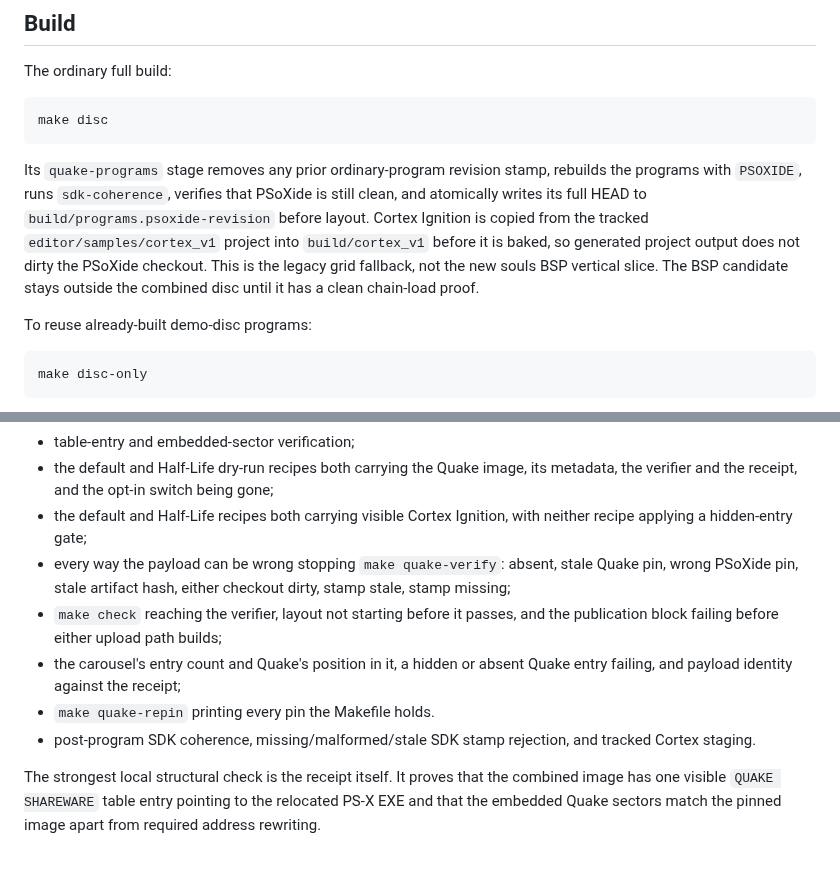
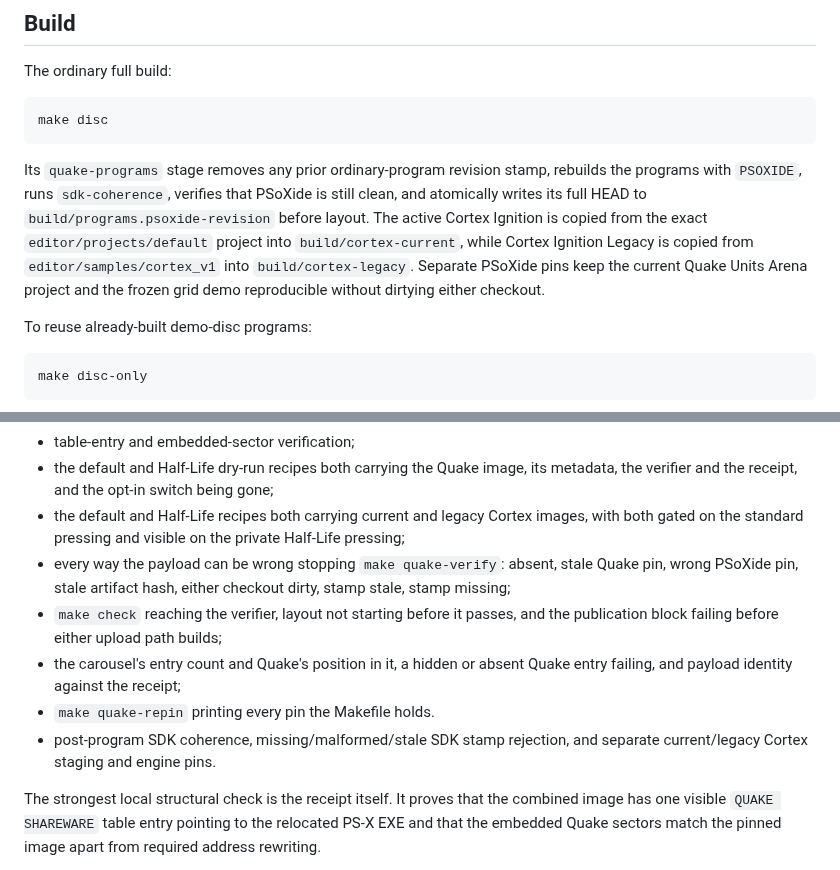
Before and after one commit to EBonura/PSoXide-demo-disc, a Markdown page: docs/quake-shareware.md, 2 parts joined by grey strips. Rendered like a GitHub page.

```diff
--- a/docs/quake-shareware.md
+++ b/docs/quake-shareware.md
@@ -75,11 +75,12 @@ make disc
 Its `quake-programs` stage removes any prior ordinary-program revision stamp, rebuilds
 the programs with `PSOXIDE`, runs `sdk-coherence`, verifies that PSoXide is
 still clean, and atomically writes its full HEAD to
-`build/programs.psoxide-revision` before layout. Cortex Ignition is copied from
-the tracked `editor/samples/cortex_v1` project into `build/cortex_v1` before it
-is baked, so generated project output does not dirty the PSoXide checkout.
-This is the legacy grid fallback, not the new souls BSP vertical slice. The BSP
-candidate stays outside the combined disc until it has a clean chain-load proof.
+`build/programs.psoxide-revision` before layout. The active Cortex Ignition is
+copied from the exact `editor/projects/default` project into
+`build/cortex-current`, while Cortex Ignition Legacy is copied from
+`editor/samples/cortex_v1` into `build/cortex-legacy`. Separate PSoXide pins
+keep the current Quake Units Arena project and the frozen grid demo
+reproducible without dirtying either checkout.
 
 To reuse already-built demo-disc programs:
 
@@ -164,8 +165,9 @@ test suites. The tests cover:
 - table-entry and embedded-sector verification;
 - the default and Half-Life dry-run recipes both carrying the Quake image,
   its metadata, the verifier and the receipt, and the opt-in switch being gone;
-- the default and Half-Life recipes both carrying visible Cortex Ignition, with
-  neither recipe applying a hidden-entry gate;
+- the default and Half-Life recipes both carrying current and legacy Cortex
+  images, with both gated on the standard pressing and visible on the private
+  Half-Life pressing;
 - every way the payload can be wrong stopping `make quake-verify`: absent,
   stale Quake pin, wrong PSoXide pin, stale artifact hash, either checkout
   dirty, stamp stale, stamp missing;
@@ -175,7 +177,7 @@ test suites. The tests cover:
   Quake entry failing, and payload identity against the receipt;
 - `make quake-repin` printing every pin the Makefile holds.
 - post-program SDK coherence, missing/malformed/stale SDK stamp rejection, and
-  tracked Cortex staging.
+  separate current/legacy Cortex staging and engine pins.
 
 The strongest local structural check is the receipt itself. It proves that the
 combined image has one visible `QUAKE SHAREWARE` table entry pointing to the
```
Also changed, not shown: README.md (+23 -19 lines), assets/shots/cortex-current-gameplay.png (added), assets/shots/cortex-current-menu.png (added), 5 other files.
